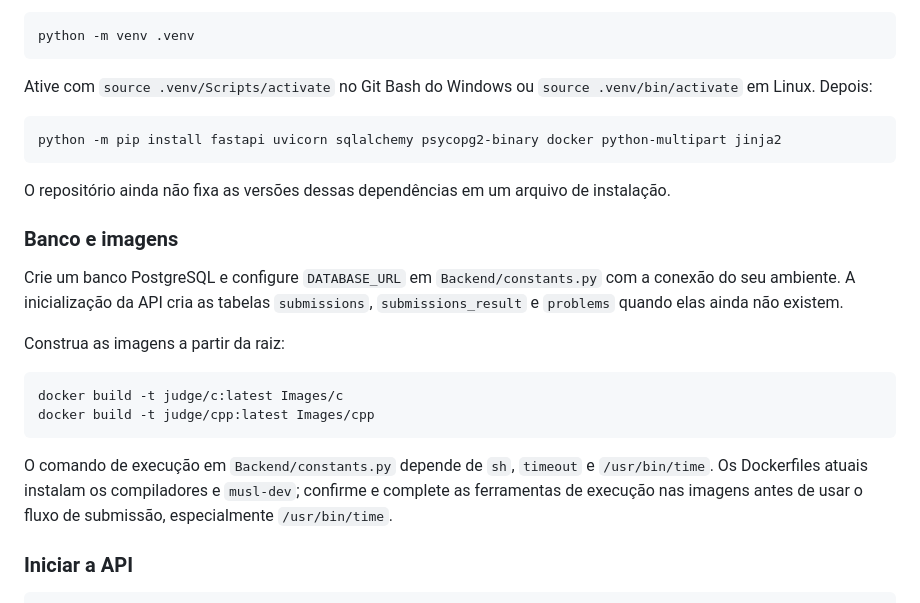
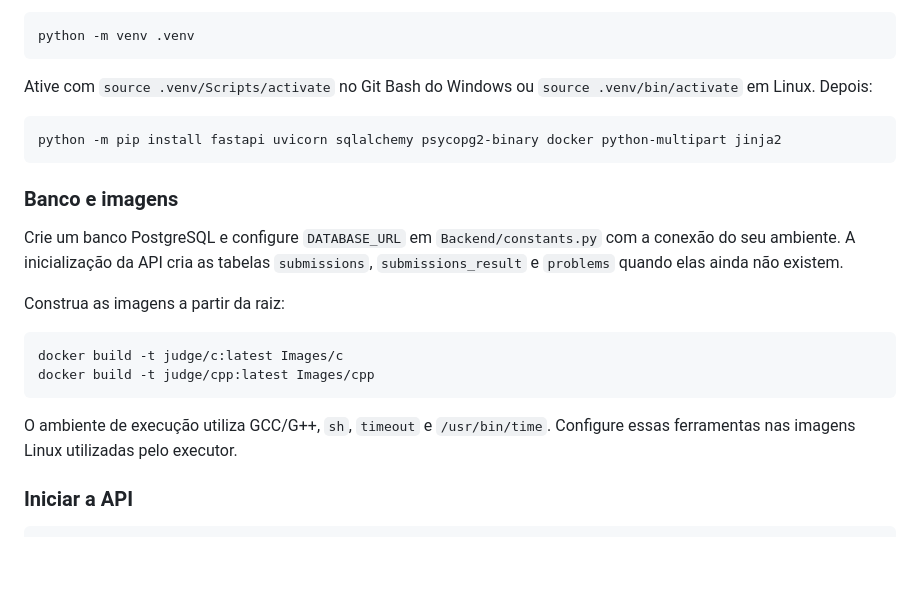
Before and after one commit to ItaloLRC/judge-project, a Markdown page: README.md, the part around one of its changes. Rendered like a GitHub page; blank space fills up the shorter version.

````diff
--- a/README.md
+++ b/README.md
@@ -57,8 +52,6 @@ Ative com `source .venv/Scripts/activate` no Git Bash do Windows ou `source .ven
 python -m pip install fastapi uvicorn sqlalchemy psycopg2-binary docker python-multipart jinja2
 ```
 
-O repositório ainda não fixa as versões dessas dependências em um arquivo de instalação.
-
 ### Banco e imagens
 
 Crie um banco PostgreSQL e configure `DATABASE_URL` em `Backend/constants.py` com a conexão do seu ambiente. A inicialização da API cria as tabelas `submissions`, `submissions_result` e `problems` quando elas ainda não existem.
@@ -70,7 +63,7 @@ docker build -t judge/c:latest Images/c
 docker build -t judge/cpp:latest Images/cpp
 ```
 
-O comando de execução em `Backend/constants.py` depende de `sh`, `timeout` e `/usr/bin/time`. Os Dockerfiles atuais instalam os compiladores e `musl-dev`; confirme e complete as ferramentas de execução nas imagens antes de usar o fluxo de submissão, especialmente `/usr/bin/time`.
+O ambiente de execução utiliza GCC/G++, `sh`, `timeout` e `/usr/bin/time`. Configure essas ferramentas nas imagens Linux utilizadas pelo executor.
 
 ### Iniciar a API
 
````
Also changed, not shown: other parts of README.md (+4 -12 lines).
